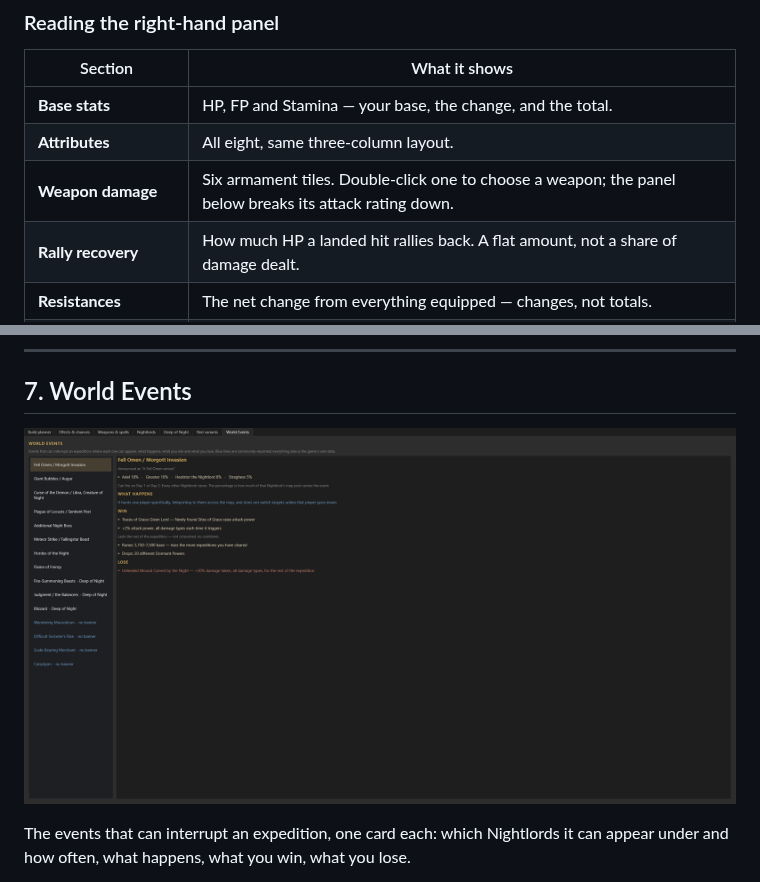
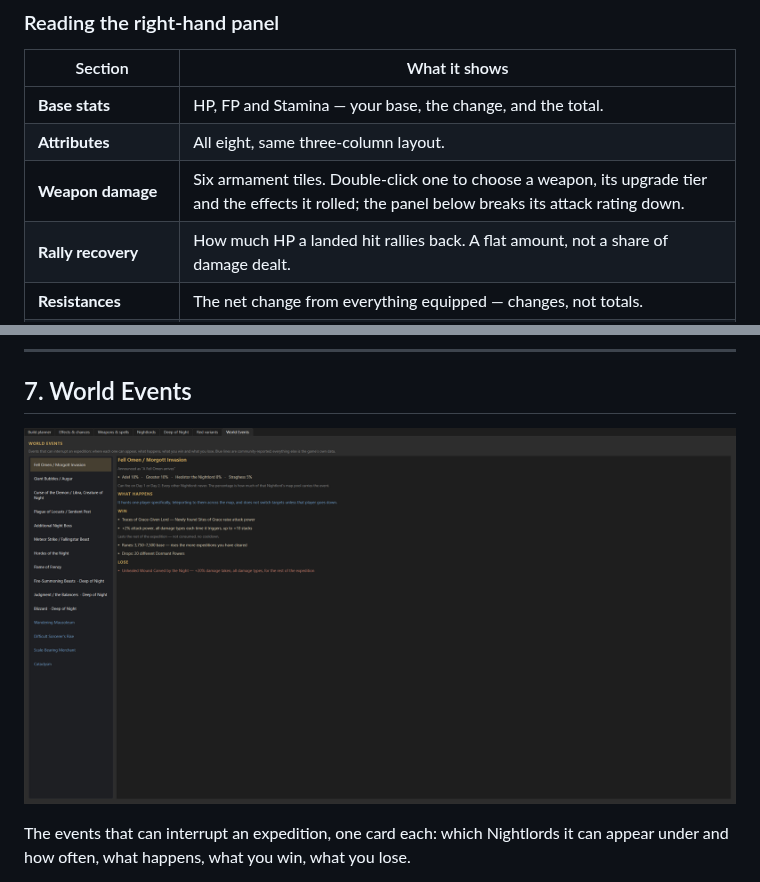
Before and after one commit to DankYeeter/Nightreign-Helper, a Markdown page: README.md, 2 parts joined by grey strips. GitHub-like rendering; pictures changed too: docs/screenshots/world_events.png.

```diff
--- a/README.md
+++ b/README.md
@@ -142,7 +142,7 @@ game's own per-Nightfarer level tables, not a formula.
 |---|---|
 | **Base stats** | HP, FP and Stamina — your base, the change, and the total. |
 | **Attributes** | All eight, same three-column layout. |
-| **Weapon damage** | Six armament tiles. Double-click one to choose a weapon; the panel below breaks its attack rating down. |
+| **Weapon damage** | Six armament tiles. Double-click one to choose a weapon, its upgrade tier and the effects it rolled; the panel below breaks its attack rating down. |
 | **Rally recovery** | How much HP a landed hit rallies back. A flat amount, not a share of damage dealt. |
 | **Resistances** | The net change from everything equipped — changes, not totals. |
 | **Multipliers** | Anything applying as a multiplier rather than a flat figure. |
```
Also changed, not shown: other parts of README.md (+17 -0 lines), docs/screenshots/build_planner.png, docs/screenshots/weapons.png, 4 other files.
